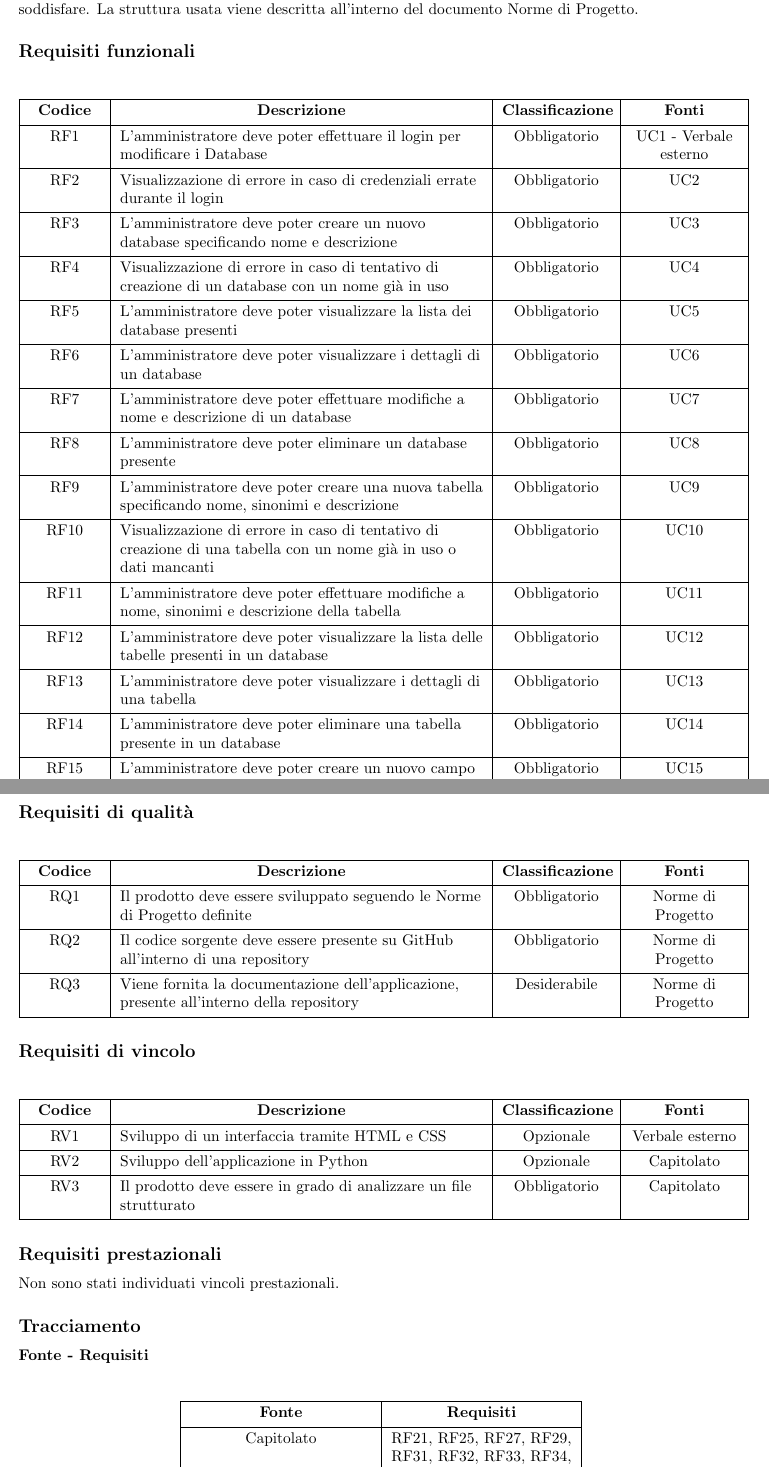
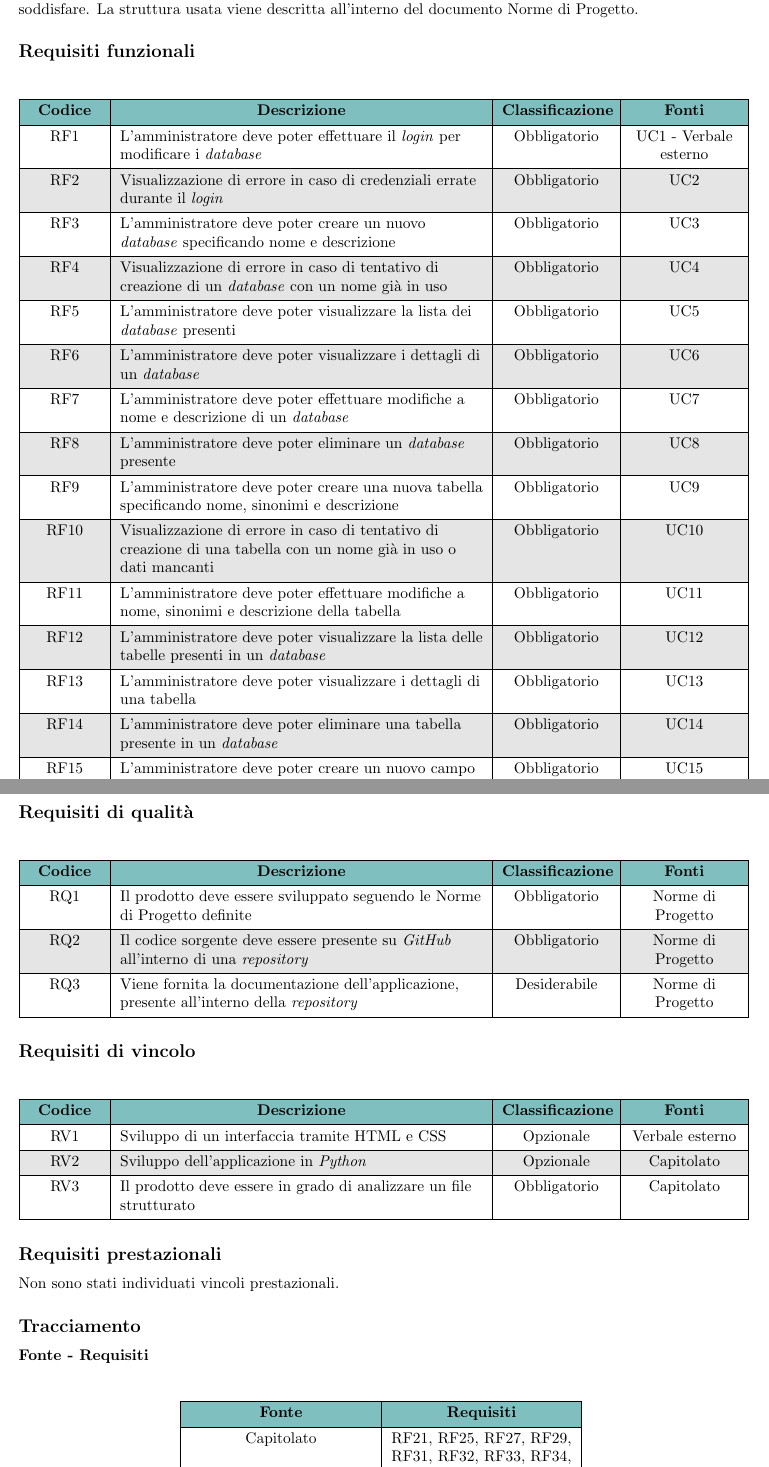
Before and after one commit to Jackpot-Coding/chatSQL, a LaTeX document (docs/src/esterni/analisi-dei-requisiti.tex, which reads docs/src/esterni/sezioni_AdR/requisiti.tex): two parts of pages 34 and 36 of 38 before the commit and two parts of pages 34 and 36 of 39 after it, joined at a grey line, cut so that both start at the same text. Compiled offline with pdfLaTeX.

Commit message:
Verifica pt2 - Sistemata sezione Requisiti

```diff
--- a/docs/src/esterni/sezioni_AdR/requisiti.tex
+++ b/docs/src/esterni/sezioni_AdR/requisiti.tex
@@ -66,39 +67,39 @@ In questa sezione vengono descritti e organizzati in forma tabellare i requisiti
 	\hline
 	RF20 & L'amministratore deve poter eliminare un campo presente in una tabella & Obbligatorio & UC20 \\
 	\hline
-	RF21 & L'amministratore deve poter caricare la struttura di un nuovo database tramite file & Obbligatorio & UC21 - Capitolato \\
+	RF21 & L'amministratore deve poter caricare la struttura di un nuovo \textit{database} tramite file & Obbligatorio & UC21 - Capitolato \\
 	\hline
 	RF22 & Visualizzazione di errore in caso di problemi durante il caricamento del file & Desiderabile & UC22 \\
 	\hline
-	RF23 & L'amministratore deve poter effettuare il logout & Obbligatorio & UC23 \\
+	RF23 & L'amministratore deve poter effettuare il \textit{logout} & Obbligatorio & UC23 \\
 	\hline
-	RF24 & Visualizzazione errore in caso di problemi in fase di logout & Desiderabile & UC24 \\
+	RF24 & Visualizzazione errore in caso di problemi in fase di \textit{logout} & Desiderabile & UC24 \\
 	\hline
-	RF25 & L'utente deve poter scegliere il database da interrogare tra quelli presenti nel sistema & Obbligatorio & UC25 - Capitolato \\
+	RF25 & L'utente deve poter scegliere il \textit{database} da interrogare tra quelli presenti nel sistema & Obbligatorio & UC25 - Capitolato \\
 	\hline
-	RF26 & Visualizzazione di errore nel caso in cui l'utente non selezioni un database da interrogare & Desiderabile & UC26 \\
+	RF26 & Visualizzazione di errore nel caso in cui l'utente non selezioni un \textit{database} da interrogare & Desiderabile & UC26 \\
 	\hline
-	RF27 & L'utente deve poter inserire la richiesta in linguaggio naturale per interrogare il database & Obbligatorio & UC27 - Capitolato \\
+	RF27 & L'utente deve poter inserire la richiesta in linguaggio naturale per interrogare il \textit{database} & Obbligatorio & UC27 - Capitolato \\
 	\hline
 	RF28 & Visualizzazione di errore in caso di problemi con la frase inserita dall'utente & Desiderabile & UC28 \\
 	\hline
-	RF29 & Visualizzazione del prompt generato da fornire poi all'LLM & Obbligatorio & UC29 - Capitolato \\
+	RF29 & Visualizzazione del \textit{prompt} generato da fornire poi all'LLM & Obbligatorio & UC29 - Capitolato \\
 	\hline
-	RF30 & Visualizzazione di errore in caso di problemi con la generazione del prompt & Desiderabile & UC30 \\
+	RF30 & Visualizzazione di errore in caso di problemi con la generazione del \textit{prompt} & Desiderabile & UC30 \\
 	\hline
-	RF31 & L'utente deve poter richiedere la generazione della query utilizzando un servizio LLM esterno al sistema & Opzionale & UC31 - Capitolato \\
+	RF31 & L'utente deve poter richiedere la generazione della \textit{query} utilizzando un servizio LLM esterno al sistema & Opzionale & UC31 - Capitolato \\
 	\hline
-	RF32 & Visualizzazione di errore in caso di problemi con la generazione della query & Opzionale & UC32 - Capitolato \\
+	RF32 & Visualizzazione di errore in caso di problemi con la generazione della \textit{query} & Opzionale & UC32 - Capitolato \\
 	\hline
-	RF33 & Visualizzazione della query generata dal LLM con il prompt & Opzionale & UC33 - Capitolato \\
+	RF33 & Visualizzazione della \textit{query} generata dal LLM con il \textit{prompt} & Opzionale & UC33 - Capitolato \\
 	\hline
-	RF34 & Dare la possibilità all'utente di inserire la frase in linguaggio naturale tramite input vocale & Opzionale & Capitolato \\
+	RF34 & Dare la possibilità all'utente di inserire la frase in linguaggio naturale tramite \textit{input} vocale & Opzionale & Capitolato \\
 	\hline
 	RF35 & Verificare la correttezza della frase SQL prodotta & Opzionale & Capitolato \\
 	\hline
 	RF36 & Implementare la gestione di più basi di dati & Opzionale & Capitolato - UC5, UC25 \\
 	\hline
-	RF37 & Utilizzare modelli LLM alternativi a ChatGPT & Opzionale & Capitolato \\
+	RF37 & Utilizzare modelli LLM alternativi a \textit{ChatGPT} & Opzionale & Capitolato \\
 	\hline
 	RF38 & Avere a disposizione un modello addestrato appositamente per tradurre le frasi di interrogazione in italiano a SQL & Opzionale & Capitolato \\
 	\hline
@@ -125,40 +127,12 @@ In questa sezione vengono descritti e organizzati in forma tabellare i requisiti
 	% \hline
 	RQ1 & Il prodotto deve essere sviluppato seguendo le Norme di Progetto definite & Obbligatorio & Norme di Progetto \\
 	\hline
-	RQ2 & Il codice sorgente deve essere presente su GitHub all'interno di una repository & Obbligatorio & Norme di Progetto \\
+	RQ2 & Il codice sorgente deve essere presente su \textit{GitHub} all'interno di una \textit{repository} & Obbligatorio & Norme di Progetto \\
 	\hline
-	RQ3 & Viene fornita la documentazione dell'applicazione, presente all'interno della repository & Desiderabile & Norme di Progetto \\
+	RQ3 & Viene fornita la documentazione dell'applicazione, presente all'interno della \textit{repository} & Desiderabile & Norme di Progetto \\
 	\hline
 	% END_CONTENUTO %
 \end{longtblr}
-
-\iffalse
-\begin{table}[H]
-	\centering
-	\begin{tblr}{
-			colspec={|Q[0.10\linewidth]|Q[0.50\linewidth]|Q[0.15\linewidth]|Q[0.15\linewidth]|},
-			rows={halign=l},
-			column{1}={halign=c},
-			column{3}={halign=c},
-			column{4}={halign=c},
-			row{1}={halign=c},
-		}
-		% CONTENUTO %
-		\hline
-		\textbf{Codice} & \textbf{Descrizione} & \textbf{Classificazione} & \textbf{Fonti} \\
-		\hline
-		% RQ& descrizione & classificazione & fonti \\
-		% \hline
-		RQ1 & Il prodotto deve essere sviluppato seguendo le Norme di Progetto definite & Obbligatorio & Norme di Progetto \\
-		\hline
-		RQ2 & Il codice sorgente deve essere presente su GitHub all'interno di una repository & Obbligatorio & Norme di Progetto \\
-		\hline
-		RQ3 & Viene fornita la documentazione dell'applicazione, presente all'interno della repository & Desiderabile & Norme di Progetto \\
-		\hline
-		% END_CONTENUTO %
-	\end{tblr}
-\end{table}
-\fi
 
 \subsection{Requisiti di vincolo}
 \begin{longtblr}
@@ -179,40 +154,12 @@ In questa sezione vengono descritti e organizzati in forma tabellare i requisiti
 	% \hline
 	RV1 & Sviluppo di un interfaccia tramite HTML e CSS & Opzionale & Verbale esterno \\
 	\hline
-	RV2 & Sviluppo dell'applicazione in Python & Opzionale & Capitolato \\
+	RV2 & Sviluppo dell'applicazione in \textit{Python} & Opzionale & Capitolato \\
 	\hline
 	RV3 & Il prodotto deve essere in grado di analizzare un file strutturato & Obbligatorio & Capitolato \\
 	\hline
 	% END_CONTENUTO %
 \end{longtblr}
-
-\iffalse
-\begin{table}[H]
-	\centering
-	\begin{tblr}{
-			colspec={|Q[0.10\linewidth]|Q[0.50\linewidth]|Q[0.15\linewidth]|Q[0.15\linewidth]|},
-			rows={halign=l},
-			column{1}={halign=c},
-			column{3}={halign=c},
-			column{4}={halign=c},
-			row{1}={halign=c}
-		}
-		% CONTENUTO %
-		\hline
-		\textbf{Codice} & \textbf{Descrizione} & \textbf{Classificazione} & \textbf{Fonti} \\
-		\hline
-		% RV& descrizione & classificazione & fonti \\
-		% \hline
-		RV1 & Sviluppo di un interfaccia tramite HTML e CSS & Opzionale & Verbale esterno \\
-		\hline
-		RV2 & Sviluppo dell'applicazione in Python & Opzionale & Capitolato \\
-		\hline
-		RV3 & Il prodotto deve essere in grado di analizzare un file strutturato & Obbligatorio & Capitolato \\
-		\hline
-		% END_CONTENUTO %
-	\end{tblr}
-\end{table}
-\fi
 
 \subsection{Requisiti prestazionali}
 Non sono stati individuati vincoli prestazionali.
@@ -222,7 +169,9 @@ Non sono stati individuati vincoli prestazionali.
 \begin{longtblr}
 	{
 		colspec={|Q[0.25\linewidth]|Q[0.25\linewidth]|},
-		rows={halign=c}
+		rows={halign=c},
+		row{odd} = {gray!20},
+		row{1}={teal!50},
 	}
 	% CONTENUTO %
 	\hline
```
Also changed, not shown: docs/src/esterni/analisi-dei-requisiti.tex (+0 -1 lines), docs/src/esterni/sezioni_AdR/requisiti.tex (53 more changed lines). Lines whose indentation alone changed are shown as unchanged.
